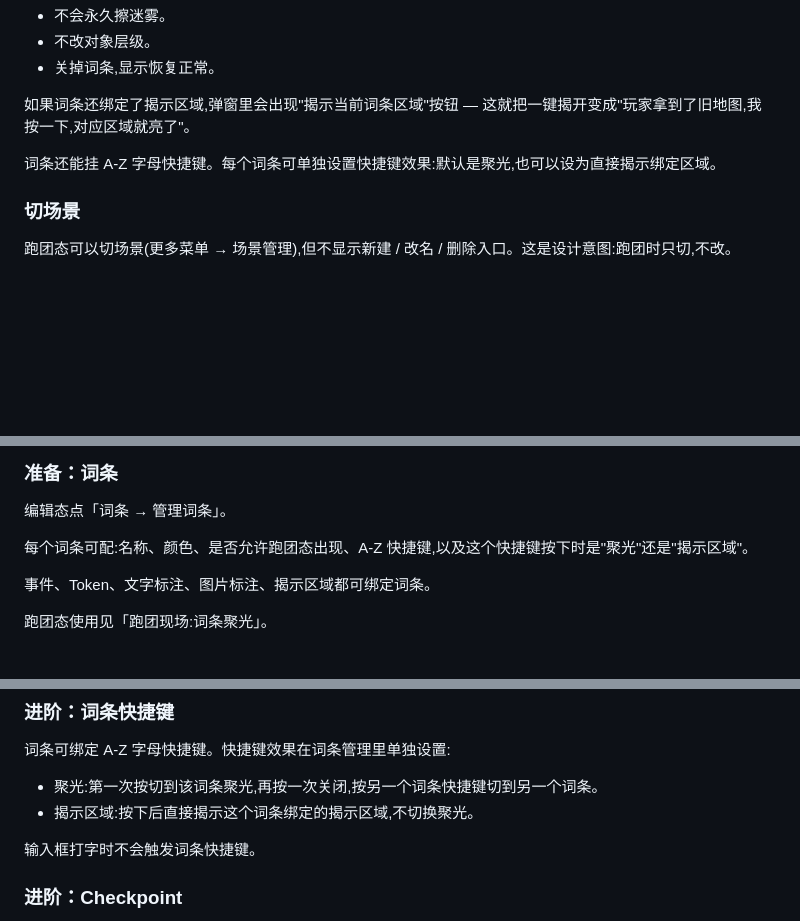
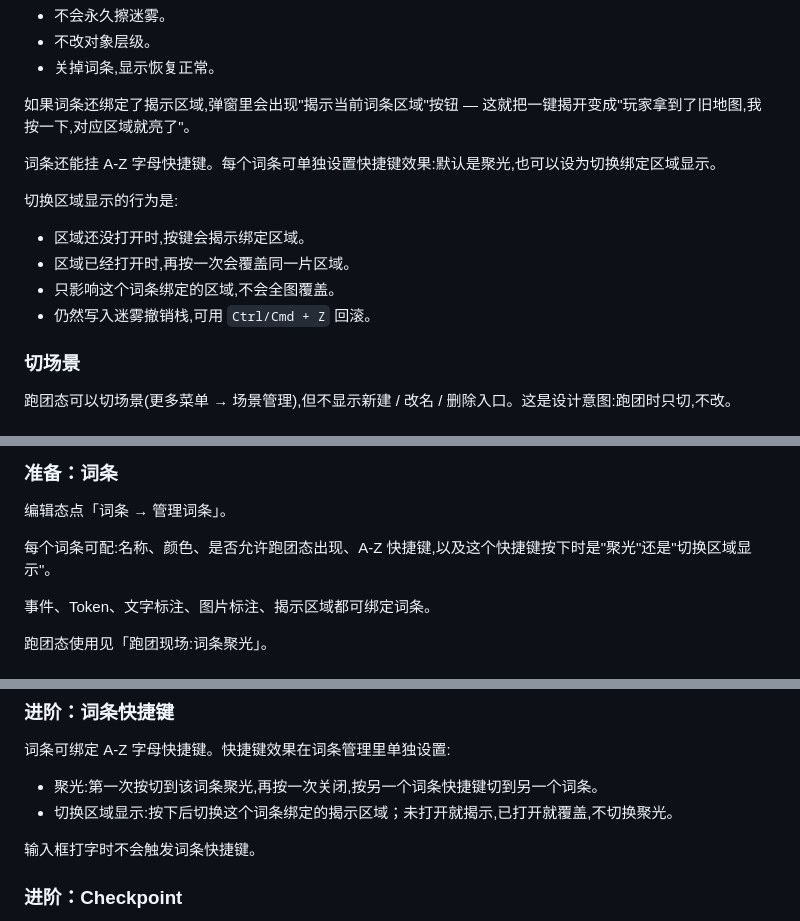
Before and after one commit to martinsin0223/DNDtool, a Markdown page: USAGE.md, 3 parts joined by grey strips. Drawn GitHub-style; blank space fills up the shorter version.

Commit message:
Publish v3.24.0 usage guide

```diff
--- a/USAGE.md
+++ b/USAGE.md
@@ -59,7 +59,14 @@
 
 如果词条还绑定了揭示区域,弹窗里会出现"揭示当前词条区域"按钮 — 这就把一键揭开变成"玩家拿到了旧地图,我按一下,对应区域就亮了"。
 
-词条还能挂 A-Z 字母快捷键。每个词条可单独设置快捷键效果:默认是聚光,也可以设为直接揭示绑定区域。
+词条还能挂 A-Z 字母快捷键。每个词条可单独设置快捷键效果:默认是聚光,也可以设为切换绑定区域显示。
+
+切换区域显示的行为是:
+
+- 区域还没打开时,按键会揭示绑定区域。
+- 区域已经打开时,再按一次会覆盖同一片区域。
+- 只影响这个词条绑定的区域,不会全图覆盖。
+- 仍然写入迷雾撤销栈,可用 `Ctrl/Cmd + Z` 回滚。
 
 ### 切场景
 
@@ -194,7 +201,7 @@ Token 可配置:名称、形状(圆 / 方 / 原图比例)、大小、阵营描
 
 编辑态点「词条 → 管理词条」。
 
-每个词条可配:名称、颜色、是否允许跑团态出现、A-Z 快捷键,以及这个快捷键按下时是"聚光"还是"揭示区域"。
+每个词条可配:名称、颜色、是否允许跑团态出现、A-Z 快捷键,以及这个快捷键按下时是"聚光"还是"切换区域显示"。
 
 事件、Token、文字标注、图片标注、揭示区域都可绑定词条。
 
@@ -285,7 +292,7 @@ Token 可配置:名称、形状(圆 / 方 / 原图比例)、大小、阵营描
 词条可绑定 A-Z 字母快捷键。快捷键效果在词条管理里单独设置:
 
 - 聚光:第一次按切到该词条聚光,再按一次关闭,按另一个词条快捷键切到另一个词条。
-- 揭示区域:按下后直接揭示这个词条绑定的揭示区域,不切换聚光。
+- 切换区域显示:按下后切换这个词条绑定的揭示区域；未打开就揭示,已打开就覆盖,不切换聚光。
 
 输入框打字时不会触发词条快捷键。
 
```
Also changed, not shown: other parts of USAGE.md (+1 -1 lines).
